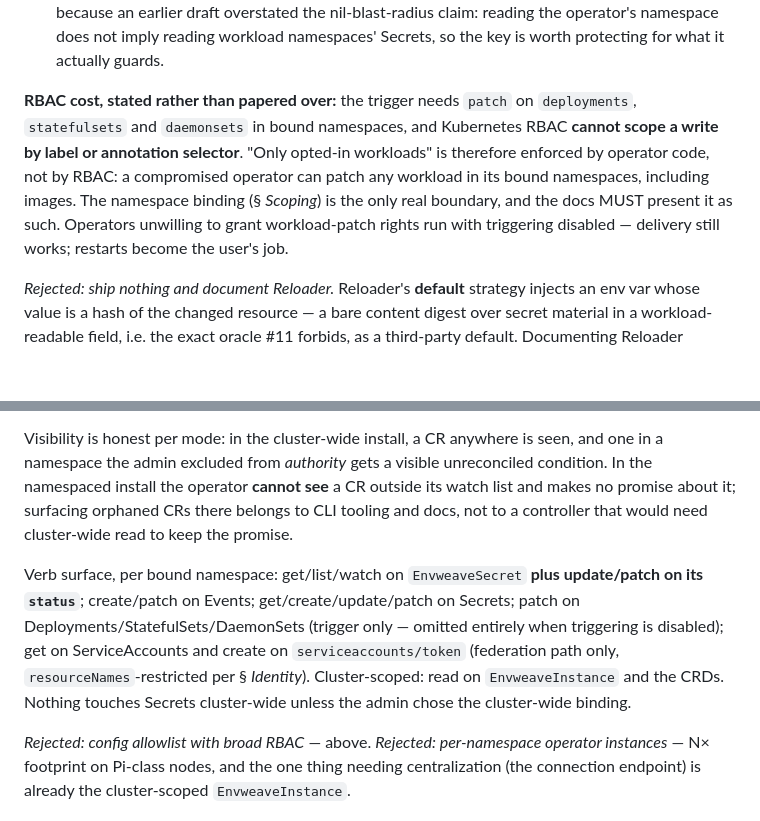
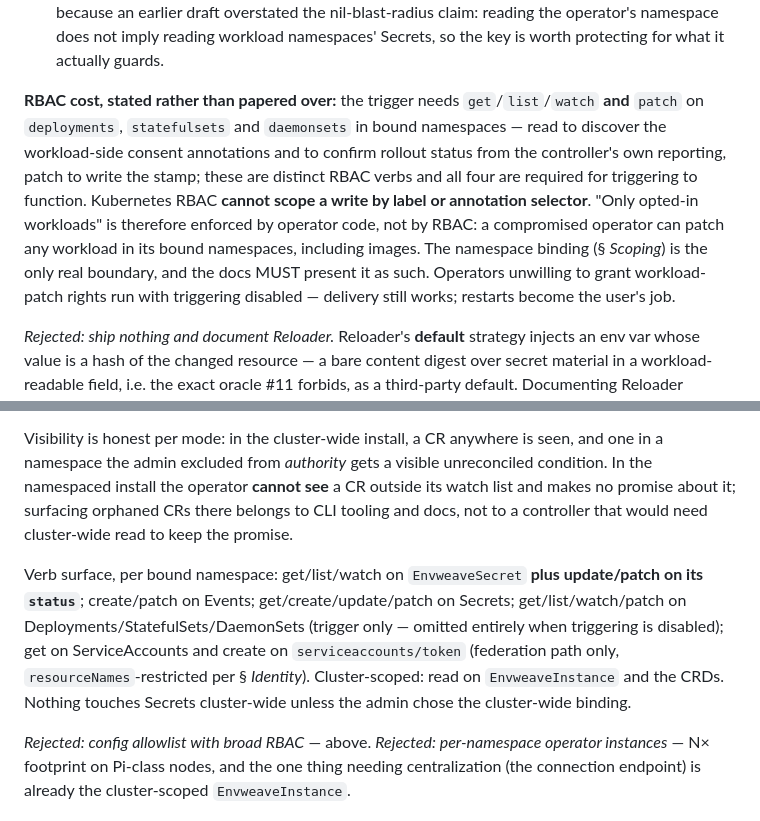
Before and after one commit to Dunky13/Hikyo, a Markdown page: docs/adr/k8s-integration.md, 2 parts joined by grey strips. Drawn GitHub-style; blank space fills up the shorter version.

Commit message:
docs: k8s ADR round-2 cross-model fixes (wayfinder #19)
R2 verdict: 13 verified, 3 partial, 1 critical introduced by R1 fix.
Fixed: trigger RBAC needs get/list/watch+patch on workload kinds
(consent discovery + rollout status), audit attribution claim
qualified (server log proves ack-in-force per delivery, not which
cluster principal edited the CR).

Co-Authored-By: Claude Fable 5 <noreply@anthropic.com>

```diff
--- a/docs/adr/k8s-integration.md
+++ b/docs/adr/k8s-integration.md
@@ -78,7 +78,7 @@ Ownership is established at creation and only there. Normative, because "a Secre
 - **The stamp key is derived per target, not global.** The operator holds one local 256-bit random root (in an operator-owned Secret in its own namespace) and derives each target's key via **HKDF with domain separation over `(EnvweaveInstance UID, CR UID, managed-Secret name)`**. A single flat key would make equal content produce equal stamps **across namespaces and projects** — a cross-scope equality oracle for any principal who can read workloads in two namespaces but Secrets in neither, which is the exact comparison #11's scoped derivation exists to kill server-side. Derivation re-kills it client-side.
 - **Compromise of the stamp root is a comparison-oracle incident, not plaintext disclosure** — stated because an earlier draft overstated the nil-blast-radius claim: reading the operator's namespace does not imply reading workload namespaces' Secrets, so the key is worth protecting for what it actually guards.
 
-**RBAC cost, stated rather than papered over:** the trigger needs `patch` on `deployments`, `statefulsets` and `daemonsets` in bound namespaces, and Kubernetes RBAC **cannot scope a write by label or annotation selector**. "Only opted-in workloads" is therefore enforced by operator code, not by RBAC: a compromised operator can patch any workload in its bound namespaces, including images. The namespace binding (§ *Scoping*) is the only real boundary, and the docs MUST present it as such. Operators unwilling to grant workload-patch rights run with triggering disabled — delivery still works; restarts become the user's job.
+**RBAC cost, stated rather than papered over:** the trigger needs `get`/`list`/`watch` **and** `patch` on `deployments`, `statefulsets` and `daemonsets` in bound namespaces — read to discover the workload-side consent annotations and to confirm rollout status from the controller's own reporting, patch to write the stamp; these are distinct RBAC verbs and all four are required for triggering to function. Kubernetes RBAC **cannot scope a write by label or annotation selector**. "Only opted-in workloads" is therefore enforced by operator code, not by RBAC: a compromised operator can patch any workload in its bound namespaces, including images. The namespace binding (§ *Scoping*) is the only real boundary, and the docs MUST present it as such. Operators unwilling to grant workload-patch rights run with triggering disabled — delivery still works; restarts become the user's job.
 
 *Rejected: ship nothing and document Reloader.* Reloader's **default** strategy injects an env var whose value is a hash of the changed resource — a bare content digest over secret material in a workload-readable field, i.e. the exact oracle #11 forbids, as a third-party default. Documenting Reloader honestly would mean mandating its non-default `annotations` strategy forever, resting a correctness property on someone else's default not changing. And it saves nothing: Reloader needs the same `patch` grant. Reloader is documented only as prior art with this caveat.
 
@@ -122,7 +122,7 @@ Default `resyncInterval` and backoff curves are operations-spec values. Push/web
 
 Visibility is honest per mode: in the cluster-wide install, a CR anywhere is seen, and one in a namespace the admin excluded from *authority* gets a visible unreconciled condition. In the namespaced install the operator **cannot see** a CR outside its watch list and makes no promise about it; surfacing orphaned CRs there belongs to CLI tooling and docs, not to a controller that would need cluster-wide read to keep the promise.
 
-Verb surface, per bound namespace: get/list/watch on `EnvweaveSecret` **plus update/patch on its `status`**; create/patch on Events; get/create/update/patch on Secrets; patch on Deployments/StatefulSets/DaemonSets (trigger only — omitted entirely when triggering is disabled); get on ServiceAccounts and create on `serviceaccounts/token` (federation path only, `resourceNames`-restricted per § *Identity*). Cluster-scoped: read on `EnvweaveInstance` and the CRDs. Nothing touches Secrets cluster-wide unless the admin chose the cluster-wide binding.
+Verb surface, per bound namespace: get/list/watch on `EnvweaveSecret` **plus update/patch on its `status`**; create/patch on Events; get/create/update/patch on Secrets; get/list/watch/patch on Deployments/StatefulSets/DaemonSets (trigger only — omitted entirely when triggering is disabled); get on ServiceAccounts and create on `serviceaccounts/token` (federation path only, `resourceNames`-restricted per § *Identity*). Cluster-scoped: read on `EnvweaveInstance` and the CRDs. Nothing touches Secrets cluster-wide unless the admin chose the cluster-wide binding.
 
 *Rejected: config allowlist with broad RBAC* — above. *Rejected: per-namespace operator instances* — N× footprint on Pi-class nodes, and the one thing needing centralization (the connection endpoint) is already the cluster-scoped `EnvweaveInstance`.
 
```
Also changed, not shown: other parts of docs/adr/k8s-integration.md (+1 -1 lines).
